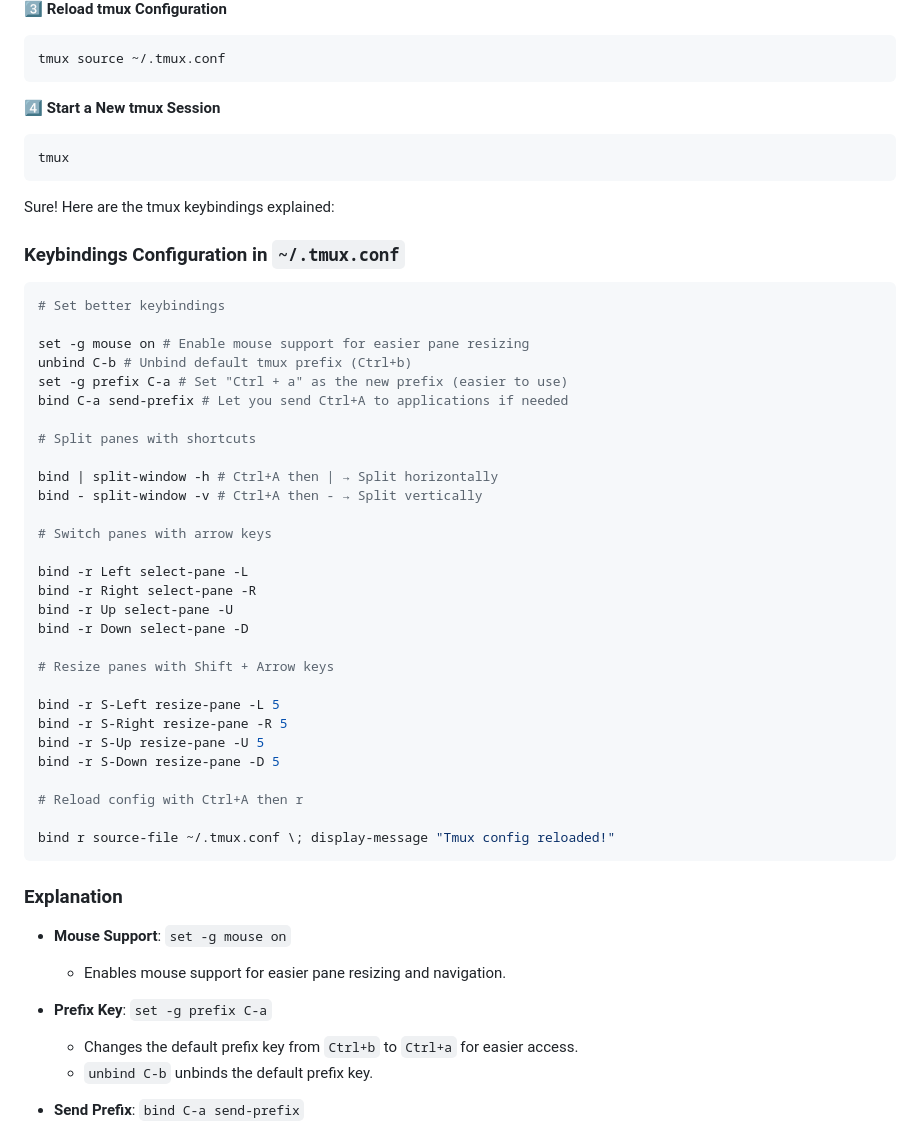
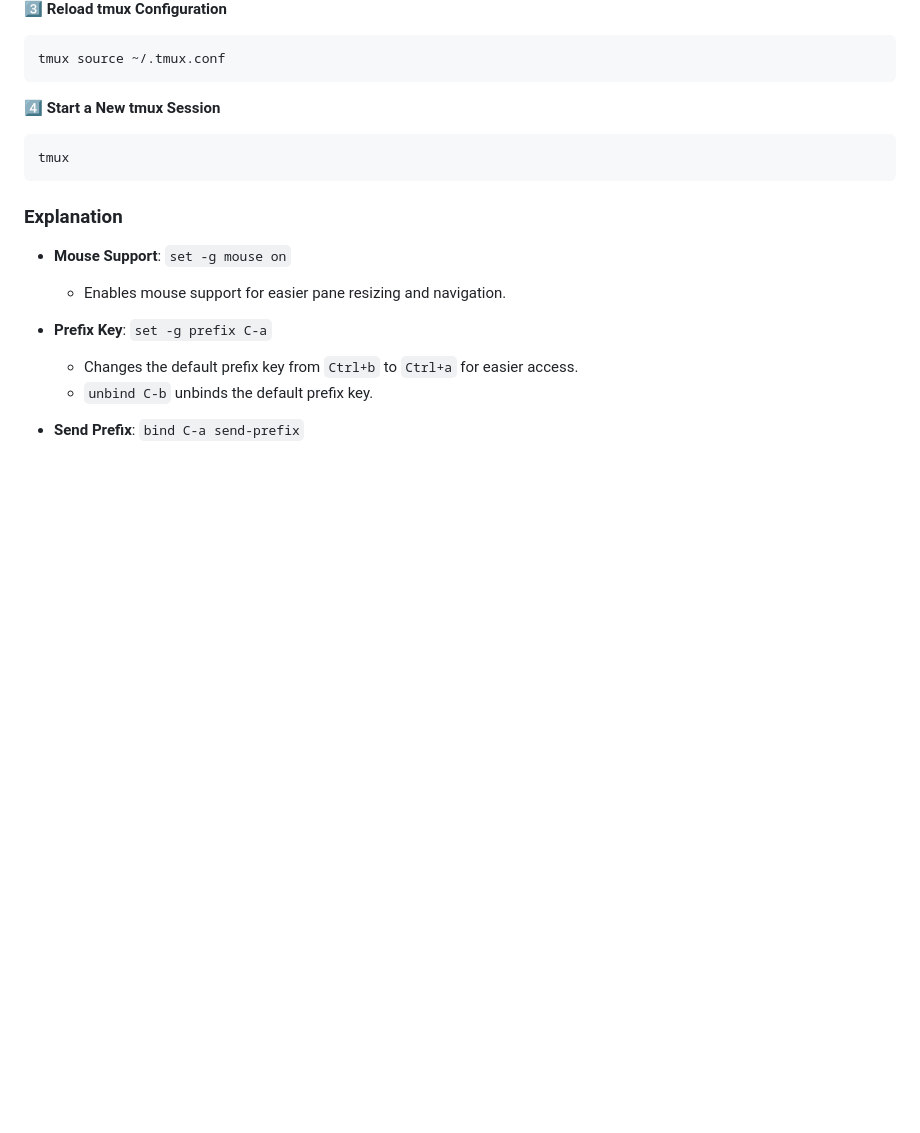
Before and after one commit to TVATDCI/wsl-ubuntu-setup-guide, a Markdown page: README.md, the part around the change. Drawn GitHub-style; blank space fills up the shorter version.

````diff
--- a/README.md
+++ b/README.md
@@ -347,42 +347,6 @@ tmux source ~/.tmux.conf
 tmux
 ```
 
-Sure! Here are the tmux keybindings explained:
-
-### Keybindings Configuration in `~/.tmux.conf`
-
-```sh
-# Set better keybindings
-
-set -g mouse on # Enable mouse support for easier pane resizing
-unbind C-b # Unbind default tmux prefix (Ctrl+b)
-set -g prefix C-a # Set "Ctrl + a" as the new prefix (easier to use)
-bind C-a send-prefix # Let you send Ctrl+A to applications if needed
-
-# Split panes with shortcuts
-
-bind | split-window -h # Ctrl+A then | → Split horizontally
-bind - split-window -v # Ctrl+A then - → Split vertically
-
-# Switch panes with arrow keys
-
-bind -r Left select-pane -L
-bind -r Right select-pane -R
-bind -r Up select-pane -U
-bind -r Down select-pane -D
-
-# Resize panes with Shift + Arrow keys
-
-bind -r S-Left resize-pane -L 5
-bind -r S-Right resize-pane -R 5
-bind -r S-Up resize-pane -U 5
-bind -r S-Down resize-pane -D 5
-
-# Reload config with Ctrl+A then r
-
-bind r source-file ~/.tmux.conf \; display-message "Tmux config reloaded!"
-```
-
 ### Explanation
 
 - **Mouse Support**: `set -g mouse on`
````
